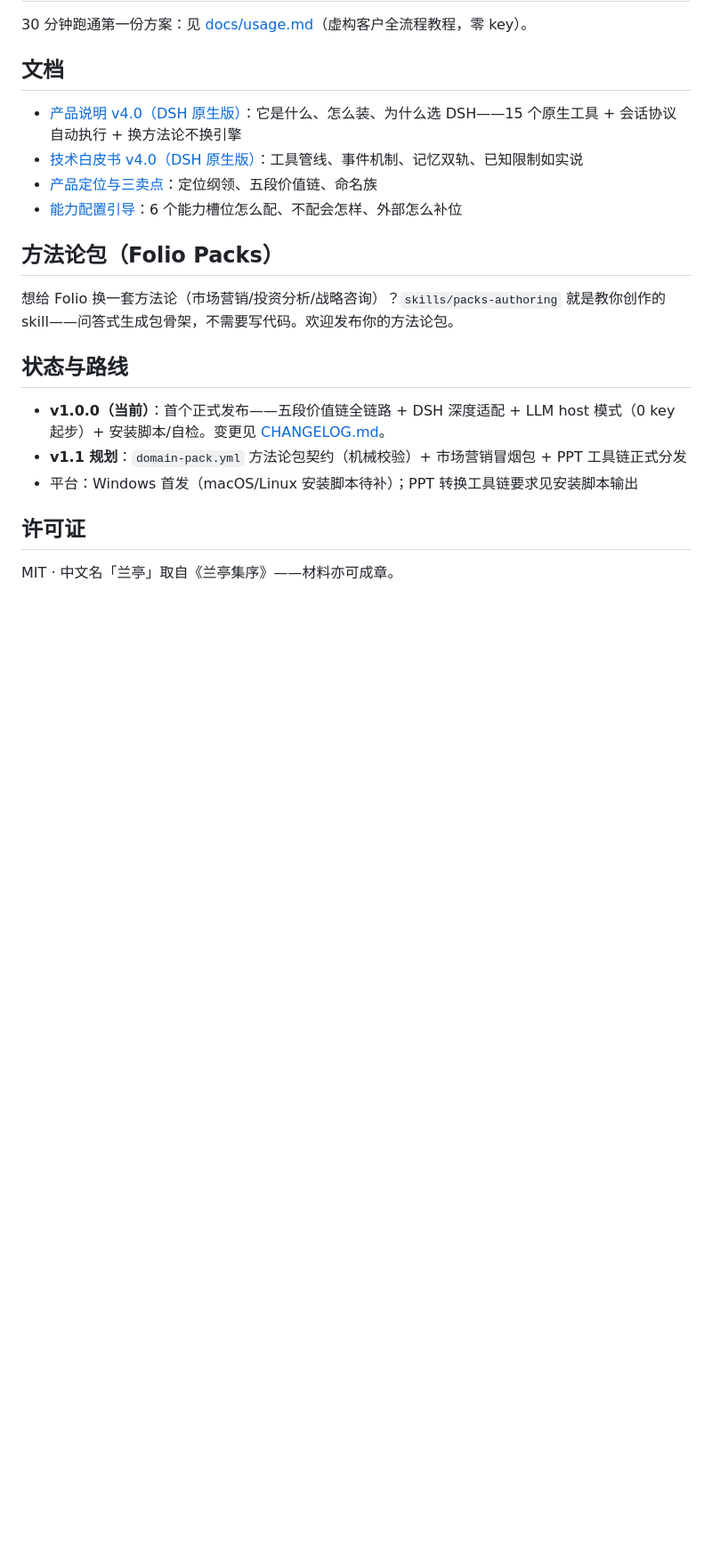
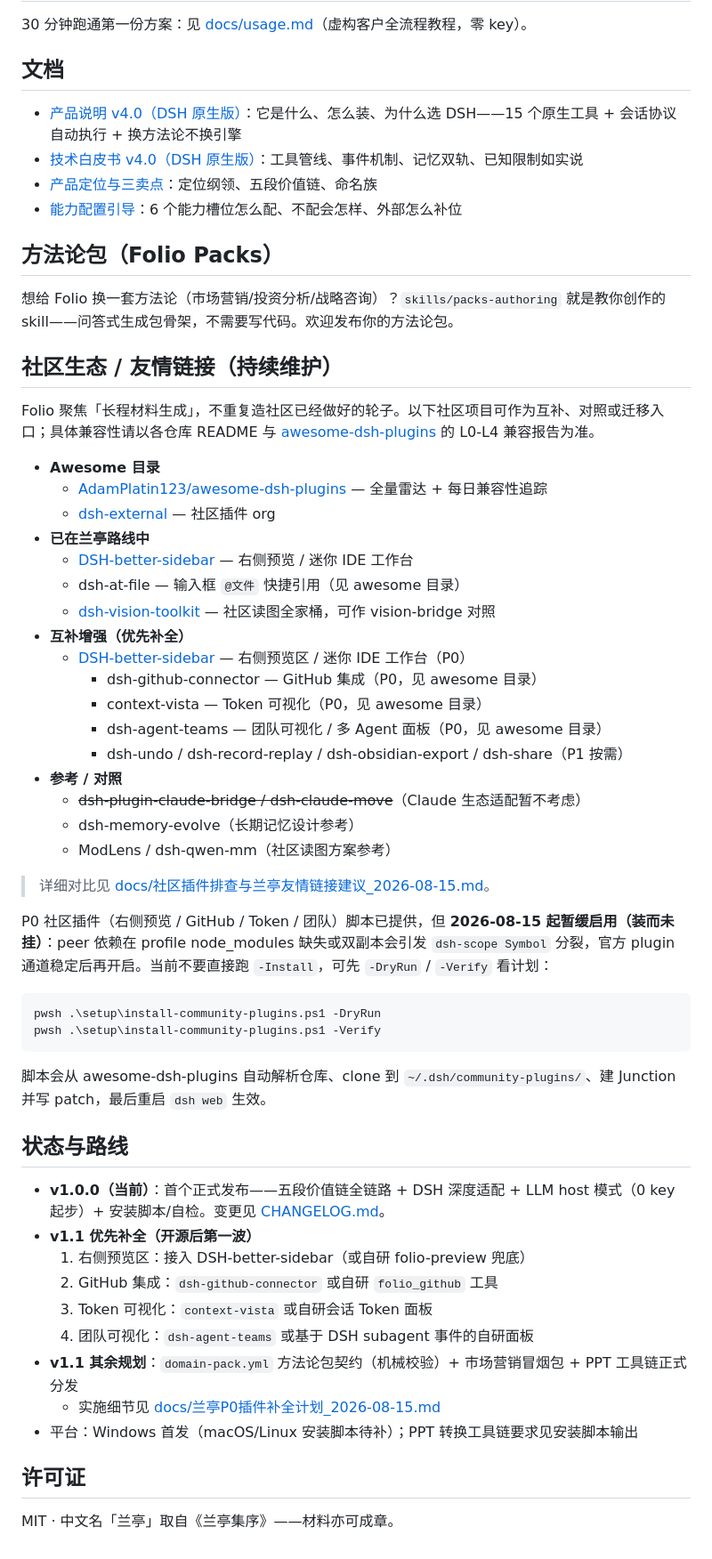
Before and after one commit to nyantused-cpun/folio, a Markdown page: README.md, the part around one of its changes. Shown at 89% size. GitHub-like rendering; blank space fills up the shorter version.

Commit message:
docs: README 社区/安装口径 + CHANGELOG v1.0.1 条目

````diff
--- a/README.md
+++ b/README.md
@@ -92,10 +96,49 @@ folio/
 
 想给 Folio 换一套方法论（市场营销/投资分析/战略咨询）？`skills/packs-authoring` 就是教你创作的 skill——问答式生成包骨架，不需要写代码。欢迎发布你的方法论包。
 
+## 社区生态 / 友情链接（持续维护）
+
+Folio 聚焦「长程材料生成」，不重复造社区已经做好的轮子。以下社区项目可作为互补、对照或迁移入口；具体兼容性请以各仓库 README 与 [awesome-dsh-plugins](https://github.com/AdamPlatin123/awesome-dsh-plugins) 的 L0-L4 兼容报告为准。
+
+- **Awesome 目录**
+  - [AdamPlatin123/awesome-dsh-plugins](https://github.com/AdamPlatin123/awesome-dsh-plugins) — 全量雷达 + 每日兼容性追踪
+  - [dsh-external](https://github.com/dsh-external) — 社区插件 org
+- **已在兰亭路线中**
+  - [DSH-better-sidebar](https://github.com/omdsh-dev/DSH-better-sidebar) — 右侧预览 / 迷你 IDE 工作台
+  - dsh-at-file — 输入框 `@文件` 快捷引用（见 awesome 目录）
+  - [dsh-vision-toolkit](https://raw.githubusercontent.com/Anionex/dsh-vision-toolkit/main/README.zh.md) — 社区读图全家桶，可作 vision-bridge 对照
+- **互补增强（优先补全）**
+  - [DSH-better-sidebar](https://github.com/omdsh-dev/DSH-better-sidebar) — 右侧预览区 / 迷你 IDE 工作台（P0）
+    - dsh-github-connector — GitHub 集成（P0，见 awesome 目录）
+    - context-vista — Token 可视化（P0，见 awesome 目录）
+    - dsh-agent-teams — 团队可视化 / 多 Agent 面板（P0，见 awesome 目录）
+    - dsh-undo / dsh-record-replay / dsh-obsidian-export / dsh-share（P1 按需）
+- **参考 / 对照**
+  - ~~dsh-plugin-claude-bridge / dsh-claude-move~~（Claude 生态适配暂不考虑）
+  - dsh-memory-evolve（长期记忆设计参考）
+  - ModLens / dsh-qwen-mm（社区读图方案参考）
+
+> 详细对比见 [docs/社区插件排查与兰亭友情链接建议_2026-08-15.md](docs/社区插件排查与兰亭友情链接建议_2026-08-15.md)。
+
+P0 社区插件（右侧预览 / GitHub / Token / 团队）脚本已提供，但 **2026-08-15 起暂缓启用（装而未挂）**：peer 依赖在 profile node_modules 缺失或双副本会引发 `dsh-scope Symbol` 分裂，官方 plugin 通道稳定后再开启。当前不要直接跑 `-Install`，可先 `-DryRun` / `-Verify` 看计划：
+
+```powershell
+pwsh .\setup\install-community-plugins.ps1 -DryRun
+pwsh .\setup\install-community-plugins.ps1 -Verify
+```
+
+脚本会从 awesome-dsh-plugins 自动解析仓库、clone 到 `~/.dsh/community-plugins/`、建 Junction 并写 patch，最后重启 `dsh web` 生效。
+
 ## 状态与路线
 
 - **v1.0.0（当前）**：首个正式发布——五段价值链全链路 + DSH 深度适配 + LLM host 模式（0 key 起步）+ 安装脚本/自检。变更见 [CHANGELOG.md](CHANGELOG.md)。
-- **v1.1 规划**：`domain-pack.yml` 方法论包契约（机械校验）+ 市场营销冒烟包 + PPT 工具链正式分发
+- **v1.1 优先补全（开源后第一波）**
+  1. 右侧预览区：接入 DSH-better-sidebar（或自研 folio-preview 兜底）
+  2. GitHub 集成：`dsh-github-connector` 或自研 `folio_github` 工具
+  3. Token 可视化：`context-vista` 或自研会话 Token 面板
+  4. 团队可视化：`dsh-agent-teams` 或基于 DSH subagent 事件的自研面板
+- **v1.1 其余规划**：`domain-pack.yml` 方法论包契约（机械校验）+ 市场营销冒烟包 + PPT 工具链正式分发
+  - 实施细节见 [docs/兰亭P0插件补全计划_2026-08-15.md](docs/兰亭P0插件补全计划_2026-08-15.md)
 - 平台：Windows 首发（macOS/Linux 安装脚本待补）；PPT 转换工具链要求见安装脚本输出
 
 ## 许可证
````
Also changed, not shown: other parts of README.md (+8 -4 lines), CHANGELOG.md (+20 -1 lines).
